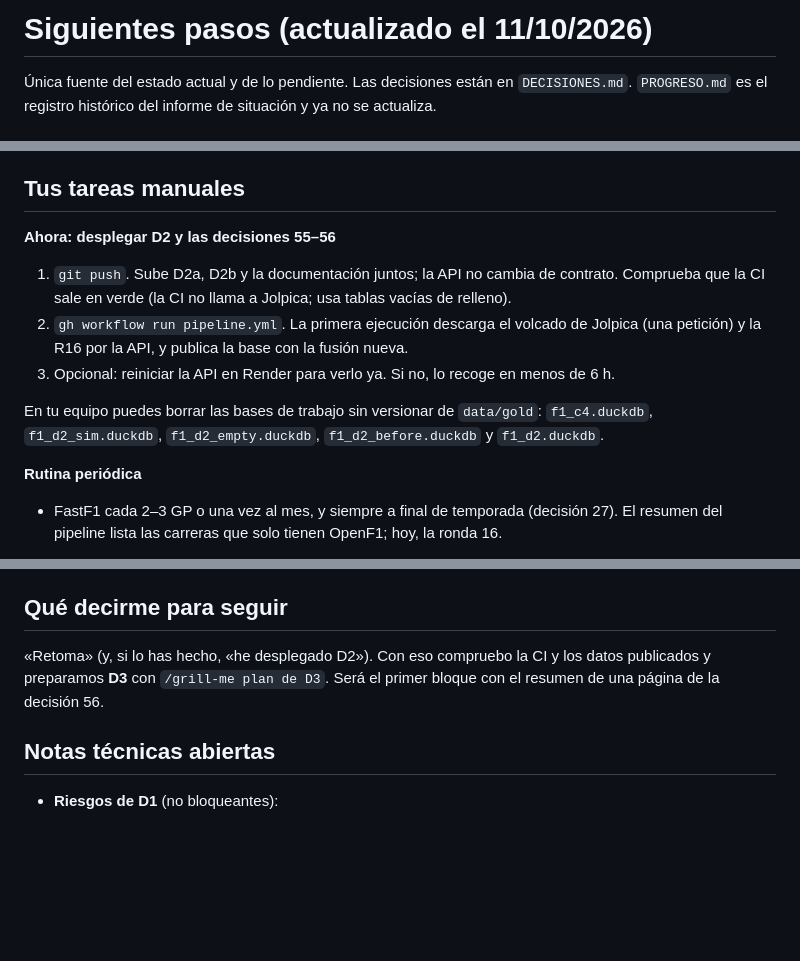
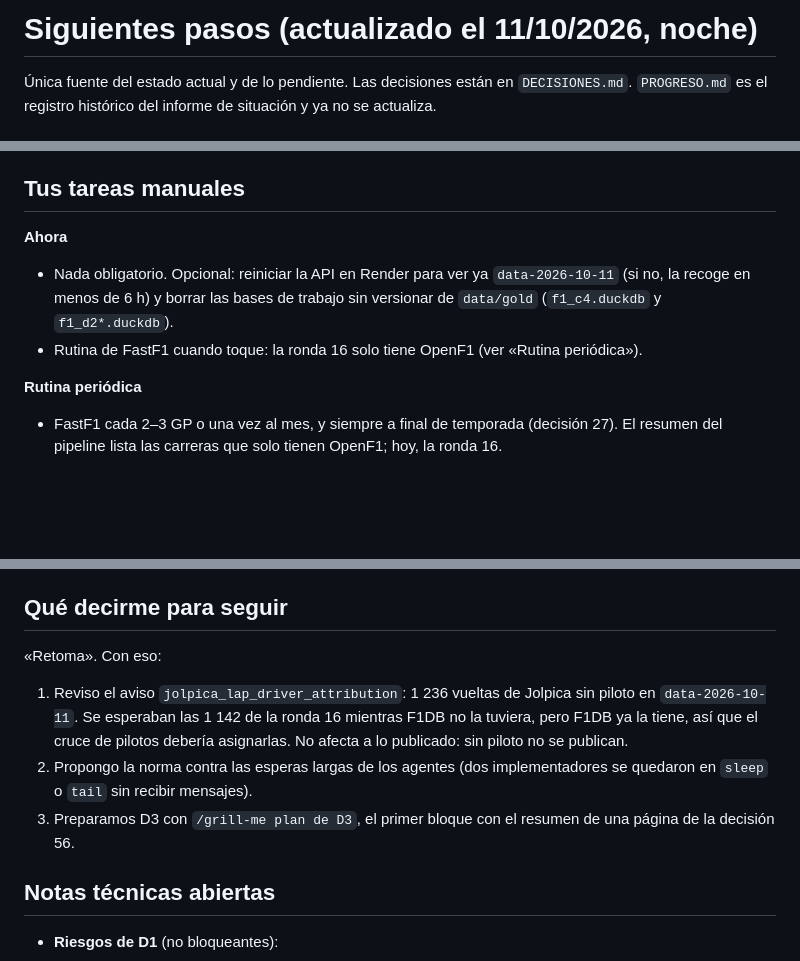
Before and after one commit to AntonioSchez32/f1-data-platform, a Markdown page: docs/informe_situacion/SIGUIENTES_PASOS.md, 3 parts joined by grey strips. Drawn GitHub-style; blank space fills up the shorter version.

Commit message:
Siguientes pasos: D2 desplegado y puntos de partida para retomar
Co-Authored-By: Claude Opus 5.5 <noreply@anthropic.com>

```diff
--- a/docs/informe_situacion/SIGUIENTES_PASOS.md
+++ b/docs/informe_situacion/SIGUIENTES_PASOS.md
@@ -1,4 +1,4 @@
-# Siguientes pasos (actualizado el 11/10/2026)
+# Siguientes pasos (actualizado el 11/10/2026, noche)
 
 Única fuente del estado actual y de lo pendiente. Las decisiones están en `DECISIONES.md`. `PROGRESO.md` es el registro histórico del informe de situación y ya no se actualiza.
 
@@ -76,12 +76,9 @@ Después: fase 7 (analítica). La memoria se redacta en DOC. Opcional: W3, W4 y
 
 ## Tus tareas manuales
 
-**Ahora: desplegar D2 y las decisiones 55–56**
-1. `git push`. Sube D2a, D2b y la documentación juntos; la API no cambia de contrato. Comprueba que la CI sale en verde (la CI no llama a Jolpica; usa tablas vacías de relleno).
-2. `gh workflow run pipeline.yml`. La primera ejecución descarga el volcado de Jolpica (una petición) y la R16 por la API, y publica la base con la fusión nueva.
-3. Opcional: reiniciar la API en Render para verlo ya. Si no, lo recoge en menos de 6 h.
-
-En tu equipo puedes borrar las bases de trabajo sin versionar de `data/gold`: `f1_c4.duckdb`, `f1_d2_sim.duckdb`, `f1_d2_empty.duckdb`, `f1_d2_before.duckdb` y `f1_d2.duckdb`.
+**Ahora**
+- Nada obligatorio. Opcional: reiniciar la API en Render para ver ya `data-2026-10-11` (si no, la recoge en menos de 6 h) y borrar las bases de trabajo sin versionar de `data/gold` (`f1_c4.duckdb` y `f1_d2*.duckdb`).
+- Rutina de FastF1 cuando toque: la ronda 16 solo tiene OpenF1 (ver «Rutina periódica»).
 
 **Rutina periódica**
 - FastF1 cada 2–3 GP o una vez al mes, y siempre a final de temporada (decisión 27). El resumen del pipeline lista las carreras que solo tienen OpenF1; hoy, la ronda 16.
@@ -170,7 +167,10 @@ uv run f1-ingest fastf1-publish --run-pipeline
 
 ## Qué decirme para seguir
 
-«Retoma» (y, si lo has hecho, «he desplegado D2»). Con eso compruebo la CI y los datos publicados y preparamos **D3** con `/grill-me plan de D3`. Será el primer bloque con el resumen de una página de la decisión 56.
+«Retoma». Con eso:
+1. Reviso el aviso `jolpica_lap_driver_attribution`: 1 236 vueltas de Jolpica sin piloto en `data-2026-10-11`. Se esperaban las 1 142 de la ronda 16 mientras F1DB no la tuviera, pero F1DB ya la tiene, así que el cruce de pilotos debería asignarlas. No afecta a lo publicado: sin piloto no se publican.
+2. Propongo la norma contra las esperas largas de los agentes (dos implementadores se quedaron en `sleep` o `tail` sin recibir mensajes).
+3. Preparamos D3 con `/grill-me plan de D3`, el primer bloque con el resumen de una página de la decisión 56.
 
 ## Notas técnicas abiertas
 
```
Also changed, not shown: other parts of docs/informe_situacion/SIGUIENTES_PASOS.md (+2 -2 lines).
